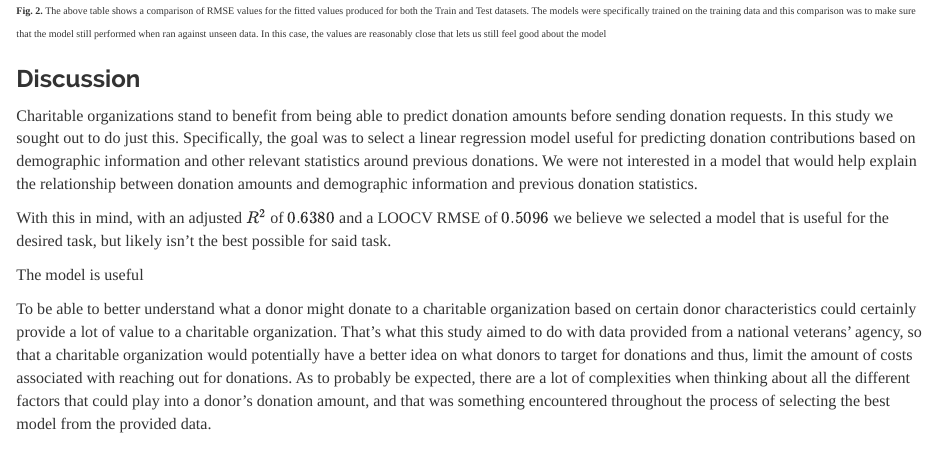
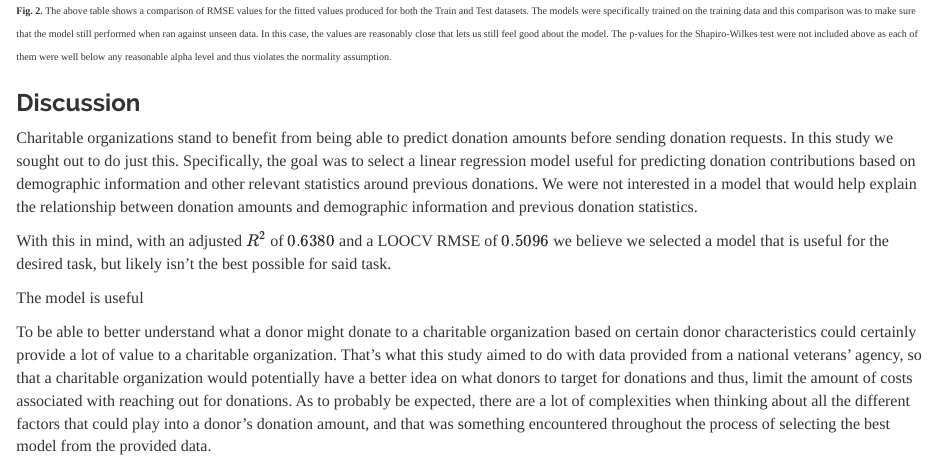
Before and after one commit to jakegoodman23/STAT-420, an R Markdown document (Final Project/Final_Project_JG.Rmd): the page in a window 1100 px wide, from 14700 px down before the commit and from 14730 px down after it, so that both start at the same text. Rendered offline with R 4.5, knitr and Pandoc, with nearby package versions; some code elsewhere in the file could not run offline.

Commit message:
Update Final_Project_JG.Rmd
mention shapiro

````diff
--- a/Final Project/Final_Project_JG.Rmd
+++ b/Final Project/Final_Project_JG.Rmd
@@ -503,7 +503,7 @@ colnames(rmse_comb) = c("Train RMSE", "Test RMSE")
 kable(rmse_comb)
 ```
 
-<font size="1"> **Fig. 2.** The above table shows a comparison of RMSE values for the fitted values produced for both the Train and Test datasets. The models were specifically trained on the training data and this comparison was to make sure that the model still performed when ran against unseen data. In this case, the values are reasonably close that lets us still feel good about the model</font>
+<font size="1"> **Fig. 2.** The above table shows a comparison of RMSE values for the fitted values produced for both the Train and Test datasets. The models were specifically trained on the training data and this comparison was to make sure that the model still performed when ran against unseen data. In this case, the values are reasonably close that lets us still feel good about the model. The p-values for the Shapiro-Wilkes test were not included above as each of them were well below any reasonable alpha level and thus violates the normality assumption.</font>
 
 
 ### Discussion
````
